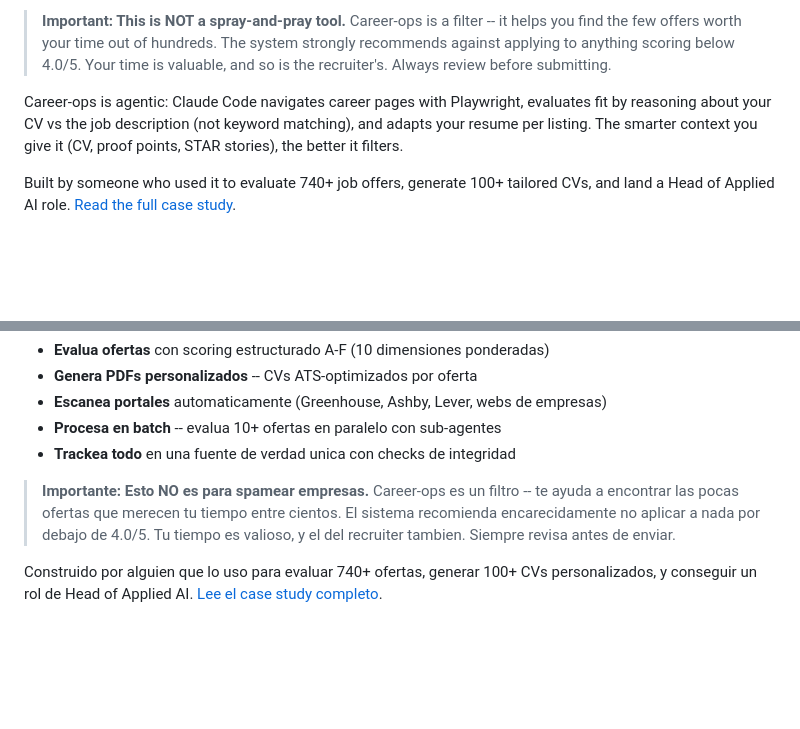
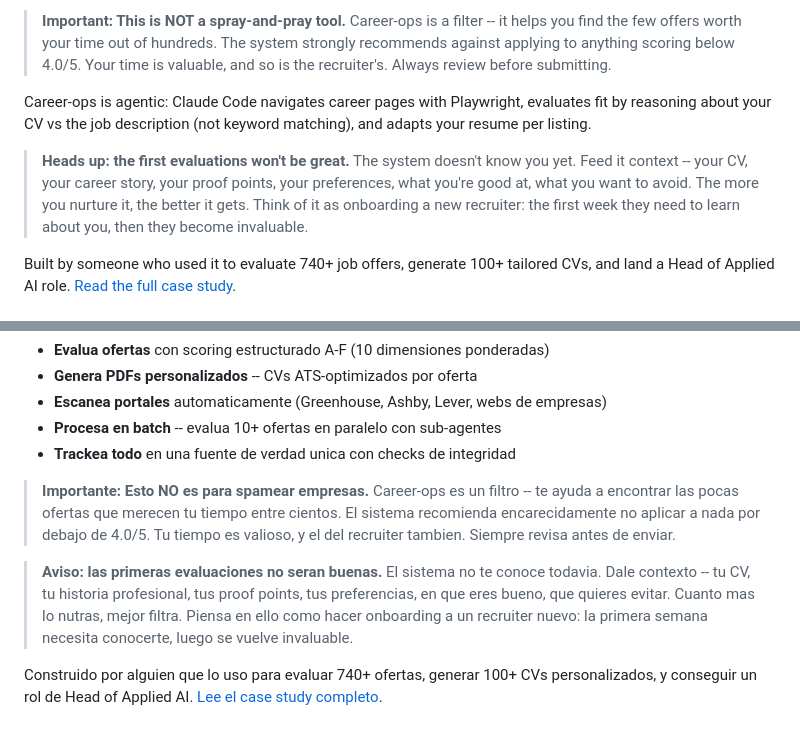
Before and after one commit to anmolsahu2k/career-ops, a Markdown page: README.md, 2 parts joined by grey strips. Rendered like a GitHub page; blank space fills up the shorter version.

Commit message:
Add context onboarding message: first evals won't be great
The system needs to know you before it can help you well.
Like onboarding a new recruiter: feed it your CV, story, proof points,
preferences -- the more context, the better it filters.

Added in both EN and ES sections of README.

Co-Authored-By: Claude Opus 4.6 (1M context) <noreply@anthropic.com>

```diff
--- a/README.md
+++ b/README.md
@@ -28,7 +28,9 @@ Career-Ops turns Claude Code into a full job search command center. Instead of m
 
 > **Important: This is NOT a spray-and-pray tool.** Career-ops is a filter -- it helps you find the few offers worth your time out of hundreds. The system strongly recommends against applying to anything scoring below 4.0/5. Your time is valuable, and so is the recruiter's. Always review before submitting.
 
-Career-ops is agentic: Claude Code navigates career pages with Playwright, evaluates fit by reasoning about your CV vs the job description (not keyword matching), and adapts your resume per listing. The smarter context you give it (CV, proof points, STAR stories), the better it filters.
+Career-ops is agentic: Claude Code navigates career pages with Playwright, evaluates fit by reasoning about your CV vs the job description (not keyword matching), and adapts your resume per listing.
+
+> **Heads up: the first evaluations won't be great.** The system doesn't know you yet. Feed it context -- your CV, your career story, your proof points, your preferences, what you're good at, what you want to avoid. The more you nurture it, the better it gets. Think of it as onboarding a new recruiter: the first week they need to learn about you, then they become invaluable.
 
 Built by someone who used it to evaluate 740+ job offers, generate 100+ tailored CVs, and land a Head of Applied AI role. [Read the full case study](https://santifer.io/career-ops-system).
 
@@ -225,6 +227,8 @@ Career-Ops convierte Claude Code en un centro de mando de busqueda de empleo. En
 
 > **Importante: Esto NO es para spamear empresas.** Career-ops es un filtro -- te ayuda a encontrar las pocas ofertas que merecen tu tiempo entre cientos. El sistema recomienda encarecidamente no aplicar a nada por debajo de 4.0/5. Tu tiempo es valioso, y el del recruiter tambien. Siempre revisa antes de enviar.
 
+> **Aviso: las primeras evaluaciones no seran buenas.** El sistema no te conoce todavia. Dale contexto -- tu CV, tu historia profesional, tus proof points, tus preferencias, en que eres bueno, que quieres evitar. Cuanto mas lo nutras, mejor filtra. Piensa en ello como hacer onboarding a un recruiter nuevo: la primera semana necesita conocerte, luego se vuelve invaluable.
+
 Construido por alguien que lo uso para evaluar 740+ ofertas, generar 100+ CVs personalizados, y conseguir un rol de Head of Applied AI. [Lee el case study completo](https://santifer.io/career-ops).
 
 ## Inicio rapido
```
